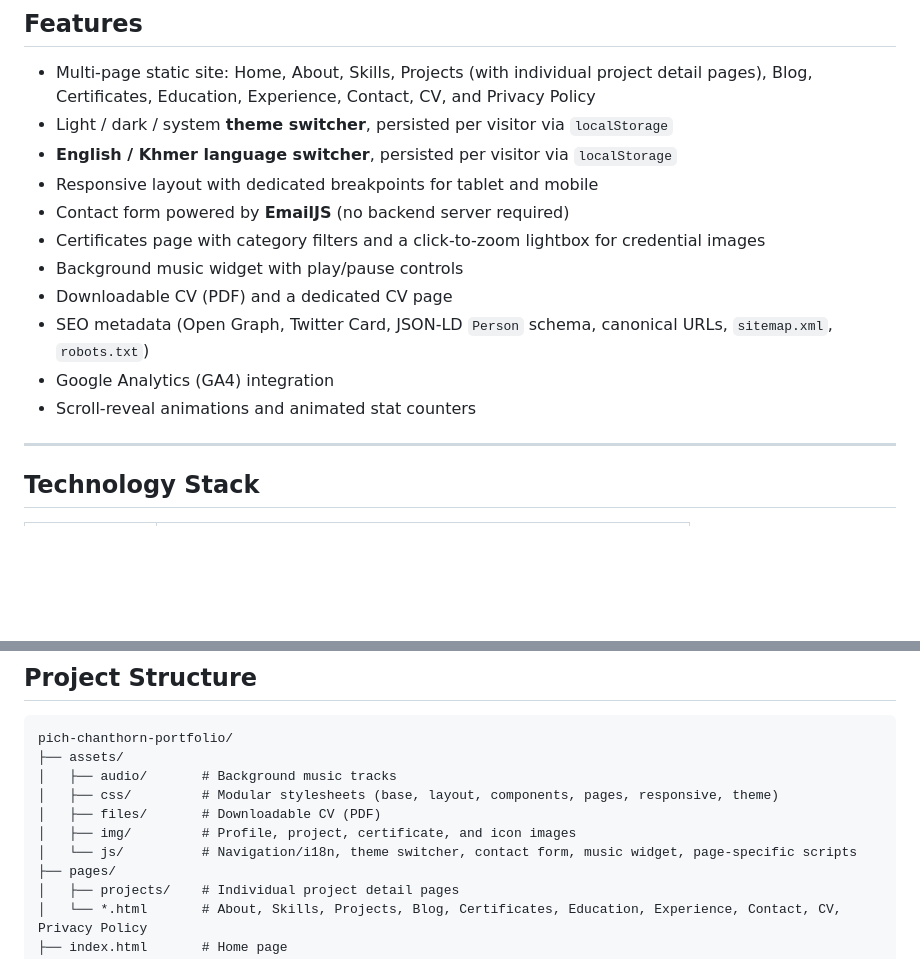
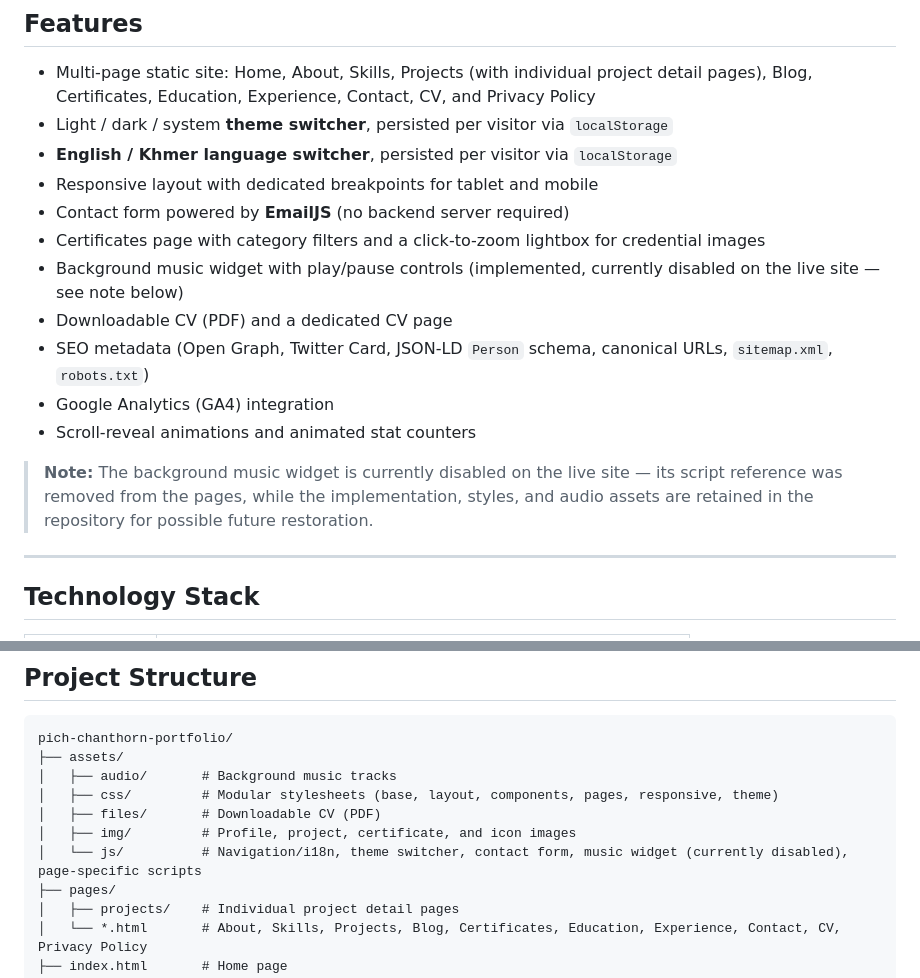
Before and after one commit to pichchanthorn/pich-chanthorn-portfolio, a Markdown page: README.md, 2 parts joined by grey strips. Rendered like a GitHub page; blank space fills up the shorter version.

Commit message:
docs: clarify disabled music widget status

```diff
--- a/README.md
+++ b/README.md
@@ -14,11 +14,13 @@ Personal portfolio website of **Pich Chanthorn**, an Information Technology stud
 - Responsive layout with dedicated breakpoints for tablet and mobile
 - Contact form powered by **EmailJS** (no backend server required)
 - Certificates page with category filters and a click-to-zoom lightbox for credential images
-- Background music widget with play/pause controls
+- Background music widget with play/pause controls (implemented, currently disabled on the live site — see note below)
 - Downloadable CV (PDF) and a dedicated CV page
 - SEO metadata (Open Graph, Twitter Card, JSON-LD `Person` schema, canonical URLs, `sitemap.xml`, `robots.txt`)
 - Google Analytics (GA4) integration
 - Scroll-reveal animations and animated stat counters
+
+> **Note:** The background music widget is currently disabled on the live site — its script reference was removed from the pages, while the implementation, styles, and audio assets are retained in the repository for possible future restoration.
 
 ---
 
@@ -49,7 +51,7 @@ pich-chanthorn-portfolio/
 │   ├── css/         # Modular stylesheets (base, layout, components, pages, responsive, theme)
 │   ├── files/       # Downloadable CV (PDF)
 │   ├── img/         # Profile, project, certificate, and icon images
-│   └── js/          # Navigation/i18n, theme switcher, contact form, music widget, page-specific scripts
+│   └── js/          # Navigation/i18n, theme switcher, contact form, music widget (currently disabled), page-specific scripts
 ├── pages/
 │   ├── projects/    # Individual project detail pages
 │   └── *.html       # About, Skills, Projects, Blog, Certificates, Education, Experience, Contact, CV, Privacy Policy
```
